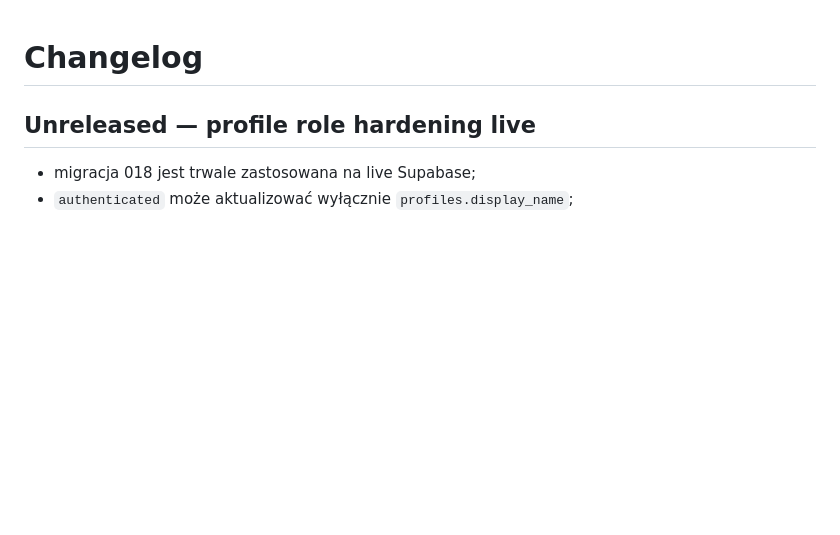
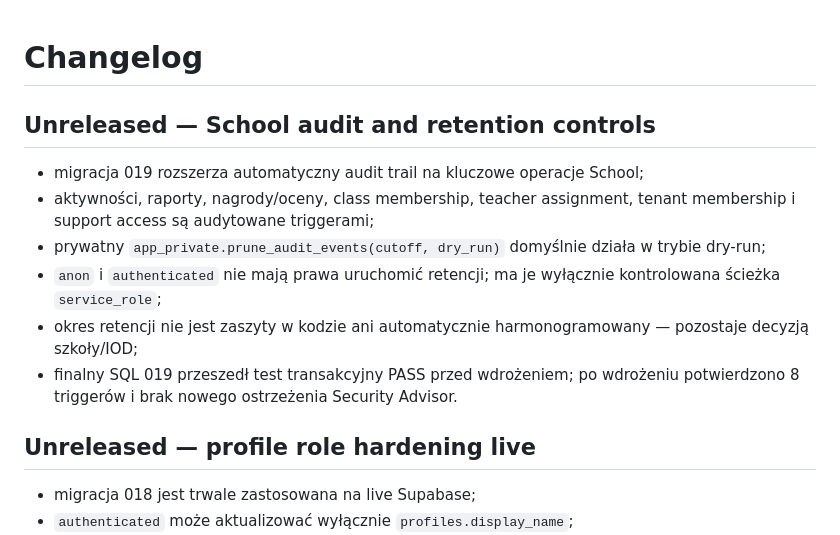
Before and after one commit to lukaszst-cz/aktywnik-plus, a Markdown page: CHANGELOG.md, the part around the change. Drawn GitHub-style; blank space fills up the shorter version.

Commit message:
Document live School audit and retention controls

```diff
--- a/CHANGELOG.md
+++ b/CHANGELOG.md
@@ -1,4 +1,13 @@
 # Changelog
+
+## Unreleased — School audit and retention controls
+
+- migracja 019 rozszerza automatyczny audit trail na kluczowe operacje School;
+- aktywności, raporty, nagrody/oceny, class membership, teacher assignment, tenant membership i support access są audytowane triggerami;
+- prywatny `app_private.prune_audit_events(cutoff, dry_run)` domyślnie działa w trybie dry-run;
+- `anon` i `authenticated` nie mają prawa uruchomić retencji; ma je wyłącznie kontrolowana ścieżka `service_role`;
+- okres retencji nie jest zaszyty w kodzie ani automatycznie harmonogramowany — pozostaje decyzją szkoły/IOD;
+- finalny SQL 019 przeszedł test transakcyjny PASS przed wdrożeniem; po wdrożeniu potwierdzono 8 triggerów i brak nowego ostrzeżenia Security Advisor.
 
 ## Unreleased — profile role hardening live
 
```
